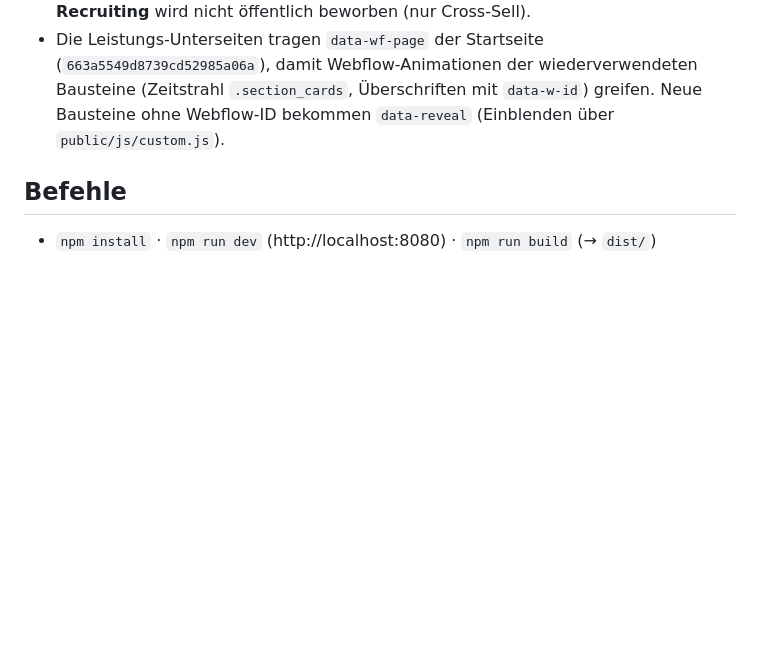
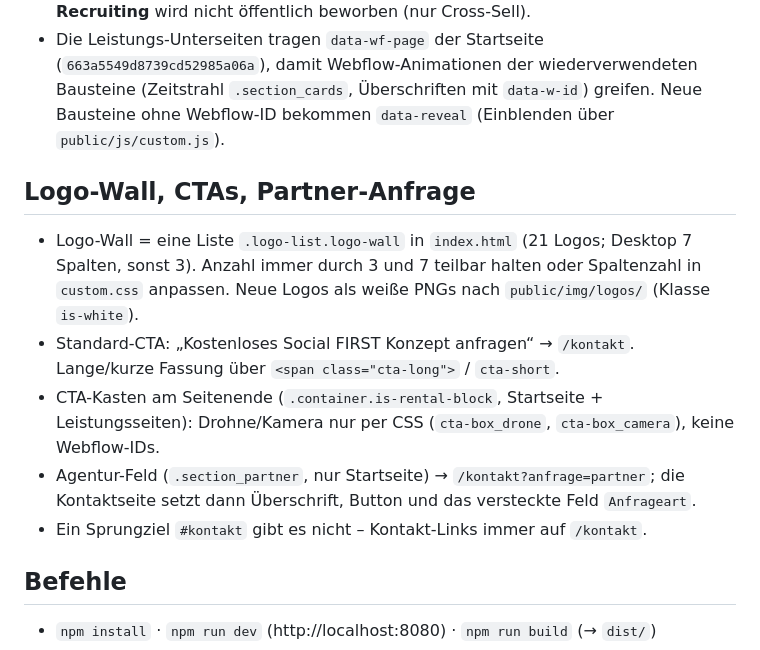
Before and after one commit to soenke96/fastlanes-website, a Markdown page: CLAUDE.md, the part around the change. Rendered like a GitHub page; blank space fills up the shorter version.

Commit message:
Doku: Logo-Wall, CTAs, Partner-Anfrage
Co-Authored-By: Claude Opus 5.5 <noreply@anthropic.com>

```diff
--- a/CLAUDE.md
+++ b/CLAUDE.md
@@ -25,6 +25,14 @@ Mehrseiten-Website übernommen. Der bestehende Look soll erhalten bleiben – **
   wiederverwendeten Bausteine (Zeitstrahl `.section_cards`, Überschriften mit `data-w-id`) greifen. Neue Bausteine ohne Webflow-ID
   bekommen `data-reveal` (Einblenden über `public/js/custom.js`).
 
+## Logo-Wall, CTAs, Partner-Anfrage
+- Logo-Wall = eine Liste `.logo-list.logo-wall` in `index.html` (21 Logos; Desktop 7 Spalten, sonst 3). Anzahl immer durch 3 und 7 teilbar halten
+  oder Spaltenzahl in `custom.css` anpassen. Neue Logos als weiße PNGs nach `public/img/logos/` (Klasse `is-white`).
+- Standard-CTA: „Kostenloses Social FIRST Konzept anfragen“ → `/kontakt`. Lange/kurze Fassung über `<span class="cta-long">` / `cta-short`.
+- CTA-Kasten am Seitenende (`.container.is-rental-block`, Startseite + Leistungsseiten): Drohne/Kamera nur per CSS (`cta-box_drone`, `cta-box_camera`), keine Webflow-IDs.
+- Agentur-Feld (`.section_partner`, nur Startseite) → `/kontakt?anfrage=partner`; die Kontaktseite setzt dann Überschrift, Button und das versteckte Feld `Anfrageart`.
+- Ein Sprungziel `#kontakt` gibt es nicht – Kontakt-Links immer auf `/kontakt`.
+
 ## Befehle
 - `npm install` · `npm run dev` (http://localhost:8080) · `npm run build` (→ `dist/`)
 
```
